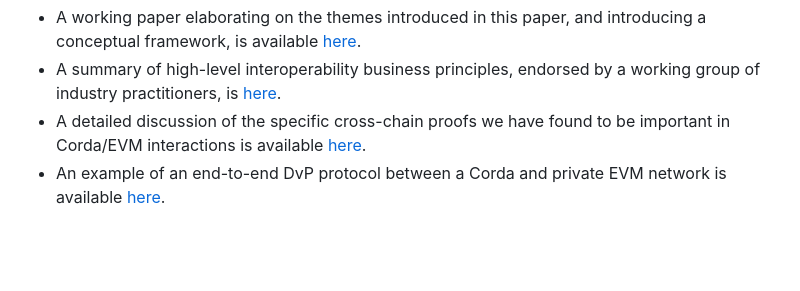
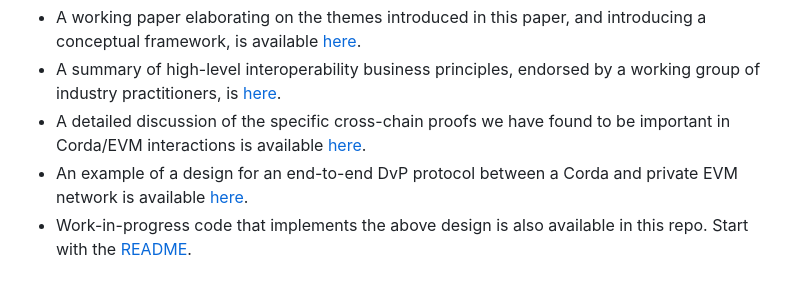
Before and after one commit to hyperledger-labs/harmonia, a Markdown page: docs/vision_requirements.md, the part around the change. GitHub-like rendering; blank space fills up the shorter version.

Commit message:
Added a link to the code (#23)
Signed-off-by: Richard G Brown <gendal@gmail.com>

```diff
--- a/docs/vision_requirements.md
+++ b/docs/vision_requirements.md
@@ -92,4 +92,5 @@ In the spirit of the Hyperledger Labs philosophy, the files initially contribute
 * A working paper elaborating on the themes introduced in this paper, and introducing a conceptual framework, is available [here](r3/contents.md).
 * A summary of high-level interoperability business principles, endorsed by a working group of industry practitioners, is [here](adhara/interop_principles.md).
 * A detailed discussion of the specific cross-chain proofs we have found to be important in Corda/EVM interactions is available [here](adhara/cross_chain_proofs.md).
-* An example of an end-to-end DvP protocol between a Corda and private EVM network is available [here](r3/example_design_for_atomic_swap.md).
+* An example of a design for an end-to-end DvP protocol between a Corda and private EVM network is available [here](r3/example_design_for_atomic_swap.md).
+* Work-in-progress code that implements the above design is also available in this repo. Start with the [README](../src/r3/atomic-swap/README.md).
```
